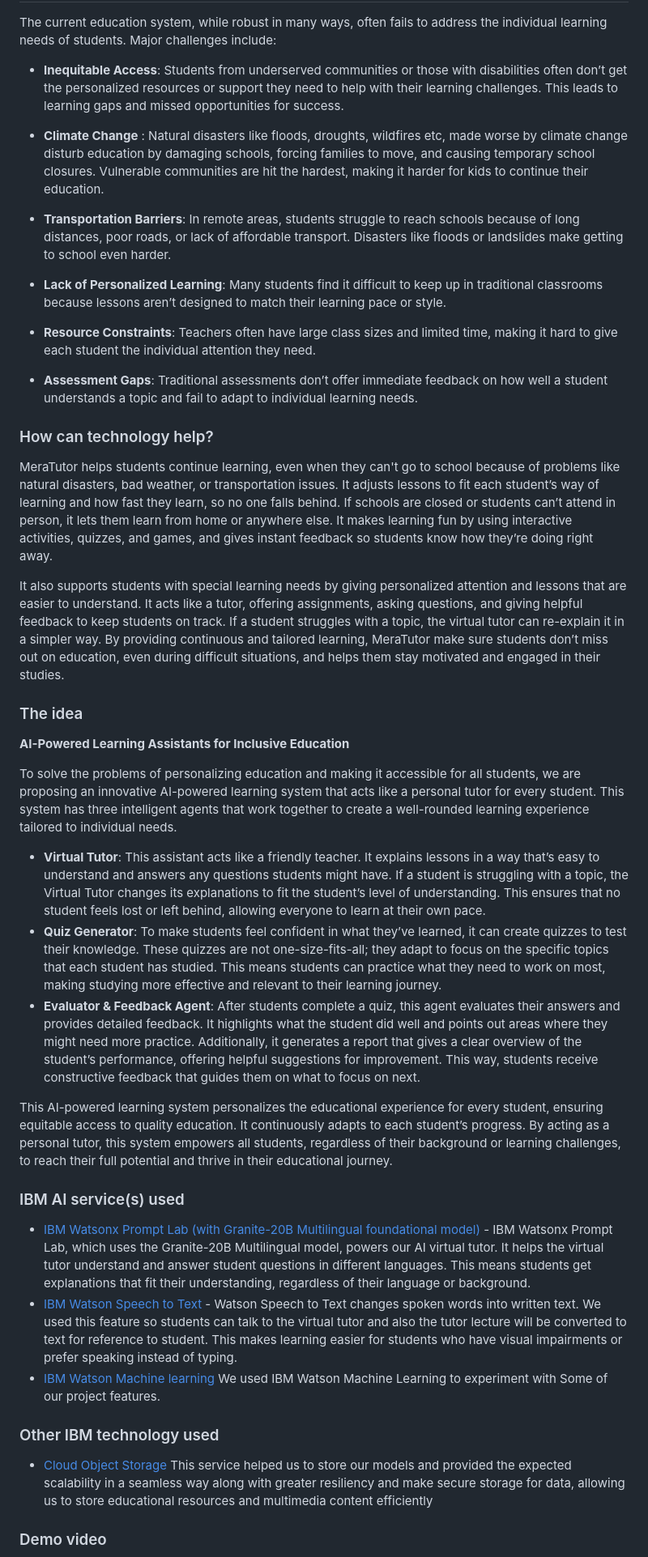
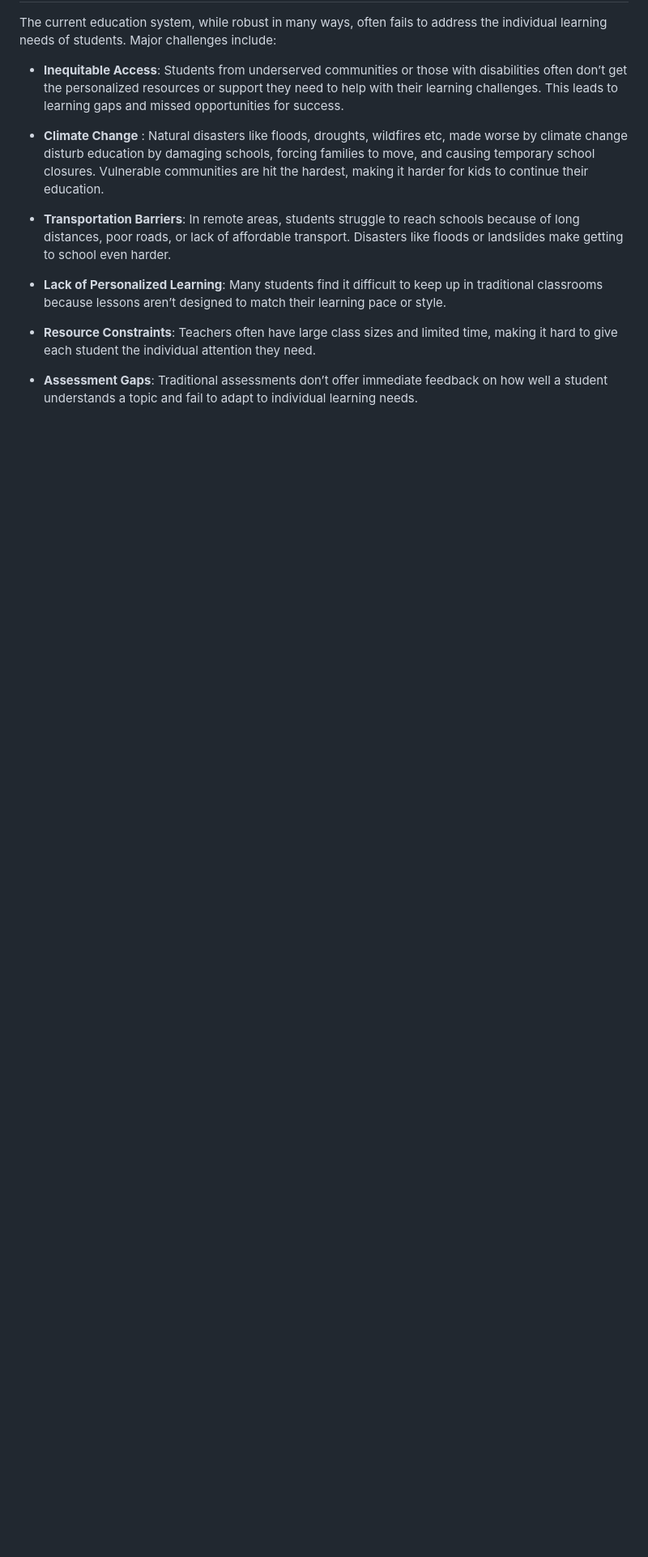
Before and after one commit to MeraTutor/MeraTutor-Webapp, a Markdown page: README.md, the part around the change printed below. Shown: that part at 81% size. Rendered like a GitHub page; blank space fills up the shorter version.

```diff
--- a/README.md
+++ b/README.md
@@ -32,33 +37,4 @@ The current education system, while robust in many ways, often fails to address
 
 * **Assessment Gaps**: Traditional assessments don’t offer immediate feedback on how well a student understands a topic and fail to adapt to individual learning needs.
 
-### How can technology help?
 
-MeraTutor helps students continue learning, even when they can't go to school because of problems like natural disasters, bad weather, or transportation issues. It adjusts lessons to fit each student’s way of learning and how fast they learn, so no one falls behind. If schools are closed or students can’t attend in person, it lets them learn from home or anywhere else. It makes learning fun by using interactive activities, quizzes, and games, and gives instant feedback so students know how they’re doing right away.
-
-It also supports students with special learning needs by giving personalized attention and lessons that are easier to understand. It acts like a tutor, offering assignments, asking questions, and giving helpful feedback to keep students on track. If a student struggles with a topic, the virtual tutor can re-explain it in a simpler way. By providing continuous and tailored learning, MeraTutor make sure students don’t miss out on education, even during difficult situations, and helps them stay motivated and engaged in their studies.
-
-### The idea
-
-**AI-Powered Learning Assistants for Inclusive Education**
-
-To solve the problems of personalizing education and making it accessible for all students, we are proposing an innovative AI-powered learning system that acts like a personal tutor for every student. This system has three intelligent agents that work together to create a well-rounded learning experience tailored to individual needs.
-
-* **Virtual Tutor**: This assistant acts like a friendly teacher. It explains lessons in a way that’s easy to understand and answers any questions students might have. If a student is struggling with a topic, the Virtual Tutor changes its explanations to fit the student’s level of understanding. This ensures that no student feels lost or left behind, allowing everyone to learn at their own pace.
-* **Quiz Generator**: To make students feel confident in what they’ve learned, it can create quizzes to test their knowledge. These quizzes are not one-size-fits-all; they adapt to focus on the specific topics that each student has studied. This means students can practice what they need to work on most, making studying more effective and relevant to their learning journey.
-* **Evaluator & Feedback Agent**: After students complete a quiz, this agent evaluates their answers and provides detailed feedback. It highlights what the student did well and points out areas where they might need more practice. Additionally, it generates a report that gives a clear overview of the student’s performance, offering helpful suggestions for improvement. This way, students receive constructive feedback that guides them on what to focus on next.
-
-This AI-powered learning system personalizes the educational experience for every student, ensuring equitable access to quality education. It continuously adapts to each student’s progress. By acting as a personal tutor, this system empowers all students, regardless of their background or learning challenges, to reach their full potential and thrive in their educational journey.
-
-### IBM AI service(s) used
-- [IBM Watsonx Prompt Lab (with Granite-20B Multilingual foundational model)](https://www.ibm.com/watsonx?utm_content=SRCWW&p1=Search&p4=43700076605828901&p5=e&gclid=CjwKCAjwysipBhBXEiwApJOcuz1PY3AhyOywNZ75iQZFK1tdjMKvi0V0VIvdY_qeas-M7QReiaDpixoCI2AQAvD_BwE&gclsrc=aw.ds) - IBM Watsonx Prompt Lab, which uses the Granite-20B Multilingual model, powers our AI virtual tutor. It helps the virtual tutor understand and answer student questions in different languages. This means students get explanations that fit their understanding, regardless of their language or background.
-- [IBM Watson Speech to Text](https://cloud.ibm.com/catalog/services/spech-to-text) - Watson Speech to Text changes spoken words into written text. We used this feature so students can talk to the virtual tutor and also the tutor lecture will be converted to text for reference to student. This makes learning easier for students who have visual impairments or prefer speaking instead of typing.
-- [IBM Watson Machine learning](https://cloud.ibm.com/catalog/services/watson-machine-learning)
-  We used IBM Watson Machine Learning to experiment with Some of our project features.
-
-### Other IBM technology used
-- [Cloud Object Storage](https://cloud.ibm.com/objectstorage/create?catalog_query=aHR0cHM6Ly9jbG91ZC5pYm0uY29tL2NhdGFsb2c%2FY2F0ZWdvcnk9c3RvcmFnZSNzZXJ2aWNlcw%3D%3D)
-This service helped us to store our models and provided the expected scalability in a seamless way along with greater resiliency and make secure storage for data, allowing us to store educational resources and multimedia content efficiently
-
-### Demo video
-
```
Also changed, not shown: other parts of README.md (+32 -43 lines).
